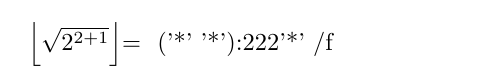
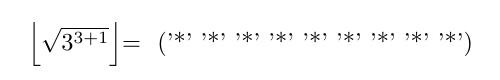
Before and after one commit to hak7a3/lisp-on-tex, a LaTeX document (test.tex, which reads lisp.sty): part of the page, cut so that both start at the same text. Compiled offline with pLaTeX and dvipdfmx.

Commit message:
TailCallOptimization

```diff
--- a/lisp.sty
+++ b/lisp.sty
@@ -425,7 +425,8 @@
       \expandafter\@get@cdr\@temp@i\@temp@i
    \fi
    \expandafter\@get@car\@temp@i\@temp@ii
-   \expandafter\@eval\@temp@ii{#2}#3}
+   \expandafter\gdef\expandafter\@@tco\expandafter{\expandafter\@eval\@temp@ii{#2}#3}%
+   \aftergroup\@@tco}
 
 \newtoks\@args
 \def\@@next@func#1#2#3{%
@@ -446,7 +447,7 @@
      \fi\@@@next}\@@@next
    \expandafter\expandafter\expandafter\@apply@func\expandafter\@save\expandafter{\the\@args}#3}
 
-\def\@apply@func\Func#1#2#3{#1#3#2\relax\relax}
+\def\@apply@func\Func#1#2#3{\gdef\@@tco{#1#3#2\relax\relax}\aftergroup\@@tco}
 
 
 \def\@@next@closure#1#2#3{%
@@ -459,4 +460,4 @@
 
 \def\@apply@closure\Closure#1#2#3#4{\@@apply@closure#1,#2{#3}#4}
 \def\@@apply@closure#1,#2,#3,#4#5#6{%
-  \@eval#2{#1{#4{#5}}#3}#6}
+  \gdef\@@tco{\@eval#2{#1{#4{#5}}#3}#6}\aftergroup\@@tco}
--- a/test.tex
+++ b/test.tex
@@ -9,8 +9,7 @@
 % The origin of this sample code is written by ZR-TeXnobabbler.
 % See also http://d.hatena.ne.jp/zrbabbler/20120706/1341598778
 % Thanks to ZR (^^)
-$\left\lfloor\sqrt{2^{2+1}}\right\rfloor$=
-\tracingmacros=1
+$\left\lfloor\sqrt{3^{3+1}}\right\rfloor$=
 \lispinterpl{
 (\define \zero (\lambda \s (\lambda \z \z)))
 (\define \inc (\lambda \n (\lambda \s (\lambda \z (\s ((\n \s) \z))))))
@@ -35,14 +34,9 @@ $\left\lfloor\sqrt{2^{2+1}}\right\rfloor$=
         %<BODY \sk>
           (\inc \k))%</BODY>
     )))))
-(\print (\stars (\isqrt ((\inc \two) \two))))
-(\print (\+ :10 :100 :1 (\+ :100 :10 :1)))
-(\print (\car (\cons '*' :100)))
-(\print (\= :1 :0))
+(\print (\stars (\isqrt ((\inc (\inc \two)) (\inc \two)))))
+% (\print (\+ :10 :100 :1 (\+ :100 :10 :1)))
+% (\print (\car (\cons '*' :100)))
+% (\print (\= :1 :0))
 }
- \lispread\fuga{\if}
- \show\fuga
- \lispeval\fuga\piyo
- \show\piyo
-\tracingmacros=0
 \end{document}
```
Also changed, not shown: tutorial.pdf.
